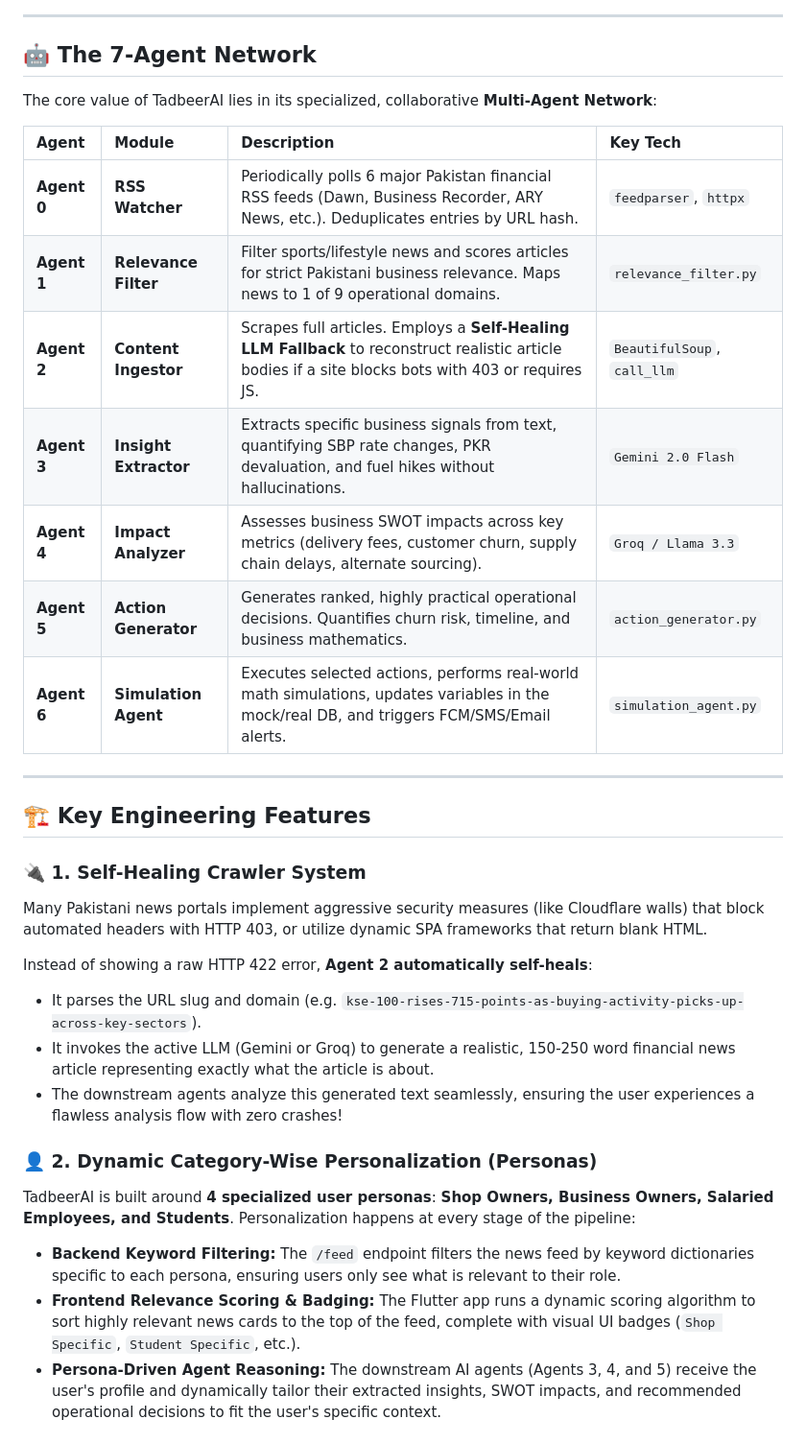
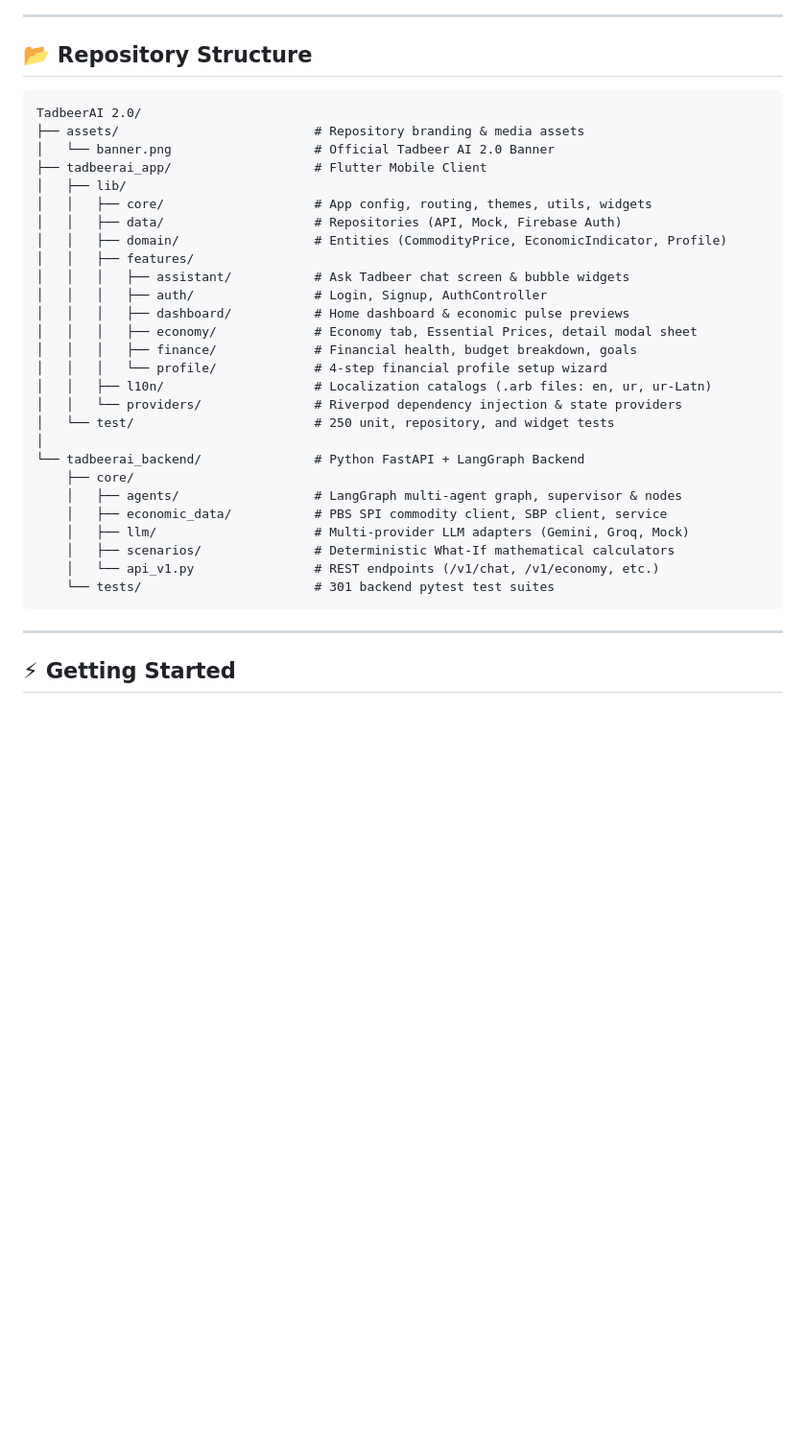
Before and after one commit to hashim013/TadbeerAI-Alibaba-Cloud-AI-Hackathon-Pakistan-2026, a Markdown page: README.md, the part around one of its changes. Shown at 96% size. Rendered like a GitHub page; blank space fills up the shorter version.

````diff
--- a/README.md
+++ b/README.md
@@ -71,35 +156,39 @@ graph TD
 
 ---
 
-## 🤖 The 7-Agent Network
+## 📂 Repository Structure
 
-The core value of TadbeerAI lies in its specialized, collaborative **Multi-Agent Network**:
-
-| Agent | Module | Description | Key Tech |
-| :--- | :--- | :--- | :--- |
-| **Agent 0** | **RSS Watcher** | Periodically polls 6 major Pakistan financial RSS feeds (Dawn, Business Recorder, ARY News, etc.). Deduplicates entries by URL hash. | `feedparser`, `httpx` |
-| **Agent 1** | **Relevance Filter** | Filter sports/lifestyle news and scores articles for strict Pakistani business relevance. Maps news to 1 of 9 operational domains. | `relevance_filter.py` |
-| **Agent 2** | **Content Ingestor** | Scrapes full articles. Employs a **Self-Healing LLM Fallback** to reconstruct realistic article bodies if a site blocks bots with 403 or requires JS. | `BeautifulSoup`, `call_llm` |
-| **Agent 3** | **Insight Extractor** | Extracts specific business signals from text, quantifying SBP rate changes, PKR devaluation, and fuel hikes without hallucinations. | `Gemini 2.0 Flash` |
-| **Agent 4** | **Impact Analyzer** | Assesses business SWOT impacts across key metrics (delivery fees, customer churn, supply chain delays, alternate sourcing). | `Groq / Llama 3.3` |
-| **Agent 5** | **Action Generator** | Generates ranked, highly practical operational decisions. Quantifies churn risk, timeline, and business mathematics. | `action_generator.py` |
-| **Agent 6** | **Simulation Agent** | Executes selected actions, performs real-world math simulations, updates variables in the mock/real DB, and triggers FCM/SMS/Email alerts. | `simulation_agent.py` |
+```
+TadbeerAI 2.0/
+├── assets/                          # Repository branding & media assets
+│   └── banner.png                   # Official Tadbeer AI 2.0 Banner
+├── tadbeerai_app/                   # Flutter Mobile Client
+│   ├── lib/
+│   │   ├── core/                    # App config, routing, themes, utils, widgets
+│   │   ├── data/                    # Repositories (API, Mock, Firebase Auth)
+│   │   ├── domain/                  # Entities (CommodityPrice, EconomicIndicator, Profile)
+│   │   ├── features/
+│   │   │   ├── assistant/           # Ask Tadbeer chat screen & bubble widgets
+│   │   │   ├── auth/                # Login, Signup, AuthController
+│   │   │   ├── dashboard/           # Home dashboard & economic pulse previews
+│   │   │   ├── economy/             # Economy tab, Essential Prices, detail modal sheet
+│   │   │   ├── finance/             # Financial health, budget breakdown, goals
+│   │   │   └── profile/             # 4-step financial profile setup wizard
+│   │   ├── l10n/                    # Localization catalogs (.arb files: en, ur, ur-Latn)
+│   │   └── providers/               # Riverpod dependency injection & state providers
+│   └── test/                        # 250 unit, repository, and widget tests
+│
+└── tadbeerai_backend/               # Python FastAPI + LangGraph Backend
+    ├── core/
+    │   ├── agents/                  # LangGraph multi-agent graph, supervisor & nodes
+    │   ├── economic_data/           # PBS SPI commodity client, SBP client, service
+    │   ├── llm/                     # Multi-provider LLM adapters (Gemini, Groq, Mock)
+    │   ├── scenarios/               # Deterministic What-If mathematical calculators
+    │   └── api_v1.py                # REST endpoints (/v1/chat, /v1/economy, etc.)
+    └── tests/                       # 301 backend pytest test suites
+```
 
 ---
 
-## 🏗️ Key Engineering Features
+## ⚡ Getting Started
 
-### 🔌 1. Self-Healing Crawler System
-Many Pakistani news portals implement aggressive security measures (like Cloudflare walls) that block automated headers with HTTP 403, or utilize dynamic SPA frameworks that return blank HTML.
-
-Instead of showing a raw HTTP 422 error, **Agent 2 automatically self-heals**:
-* It parses the URL slug and domain (e.g. `kse-100-rises-715-points-as-buying-activity-picks-up-across-key-sectors`).
-* It invokes the active LLM (Gemini or Groq) to generate a realistic, 150-250 word financial news article representing exactly what the article is about.
-* The downstream agents analyze this generated text seamlessly, ensuring the user experiences a flawless analysis flow with zero crashes!
-
-### 👤 2. Dynamic Category-Wise Personalization (Personas)
-TadbeerAI is built around **4 specialized user personas**: **Shop Owners, Business Owners, Salaried Employees, and Students**. Personalization happens at every stage of the pipeline:
-* **Backend Keyword Filtering:** The `/feed` endpoint filters the news feed by keyword dictionaries specific to each persona, ensuring users only see what is relevant to their role.
-* **Frontend Relevance Scoring & Badging:** The Flutter app runs a dynamic scoring algorithm to sort highly relevant news cards to the top of the feed, complete with visual UI badges (`Shop Specific`, `Student Specific`, etc.).
-* **Persona-Driven Agent Reasoning:** The downstream AI agents (Agents 3, 4, and 5) receive the user's profile and dynamically tailor their extracted insights, SWOT impacts, and recommended operational decisions to fit the user's specific context.
-
````
Also changed, not shown: other parts of README.md (+242 -122 lines), assets/banner.png (added).
